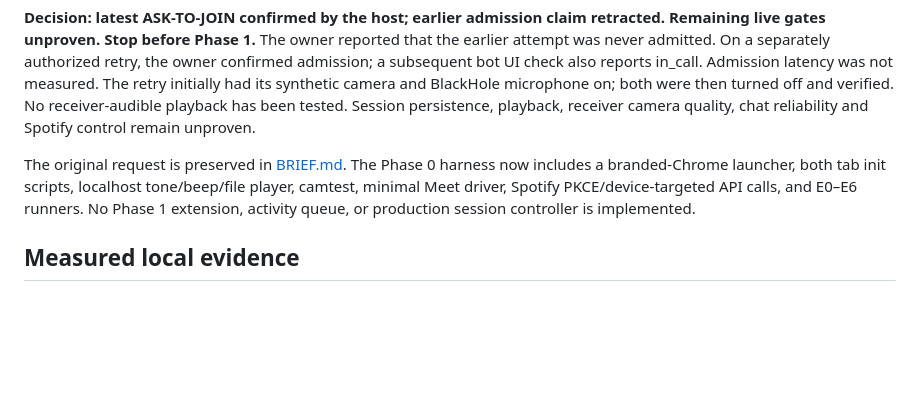
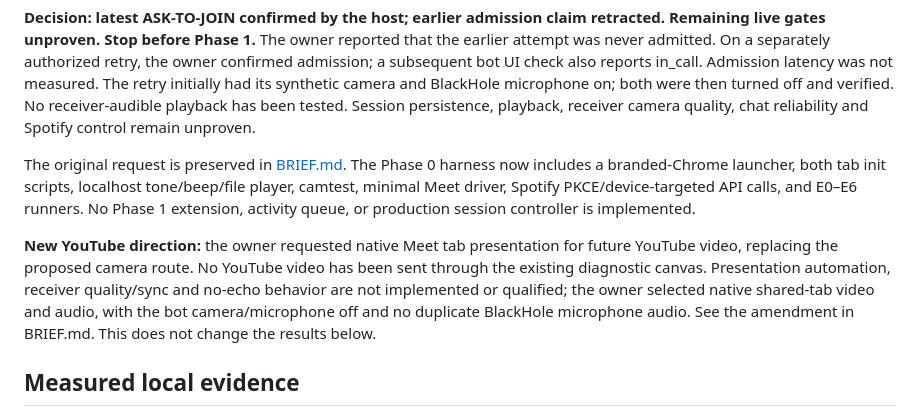
Before and after one commit to Rohilalala/meet-companion, a Markdown page: docs/FEASIBILITY.md, the part around the change. GitHub-like rendering; blank space fills up the shorter version.

```diff
--- a/docs/FEASIBILITY.md
+++ b/docs/FEASIBILITY.md
@@ -5,6 +5,8 @@ Date: 2026-09-30 (Asia/Kolkata). Machine evidence timestamps are UTC.
 **Decision: latest ASK-TO-JOIN confirmed by the host; earlier admission claim retracted. Remaining live gates unproven. Stop before Phase 1.** The owner reported that the earlier attempt was never admitted. On a separately authorized retry, the owner confirmed admission; a subsequent bot UI check also reports in_call. Admission latency was not measured. The retry initially had its synthetic camera and BlackHole microphone on; both were then turned off and verified. No receiver-audible playback has been tested. Session persistence, playback, receiver camera quality, chat reliability and Spotify control remain unproven.
 
 The original request is preserved in [BRIEF.md](BRIEF.md). The Phase 0 harness now includes a branded-Chrome launcher, both tab init scripts, localhost tone/beep/file player, camtest, minimal Meet driver, Spotify PKCE/device-targeted API calls, and E0–E6 runners. No Phase 1 extension, activity queue, or production session controller is implemented.
+
+**New YouTube direction:** the owner requested native Meet tab presentation for future YouTube video, replacing the proposed camera route. No YouTube video has been sent through the existing diagnostic canvas. Presentation automation, receiver quality/sync and no-echo behavior are not implemented or qualified; the owner selected native shared-tab video and audio, with the bot camera/microphone off and no duplicate BlackHole microphone audio. See the amendment in BRIEF.md. This does not change the results below.
 
 ## Measured local evidence
 
```
Also changed, not shown: docs/BRIEF.md (+8 -0 lines).
